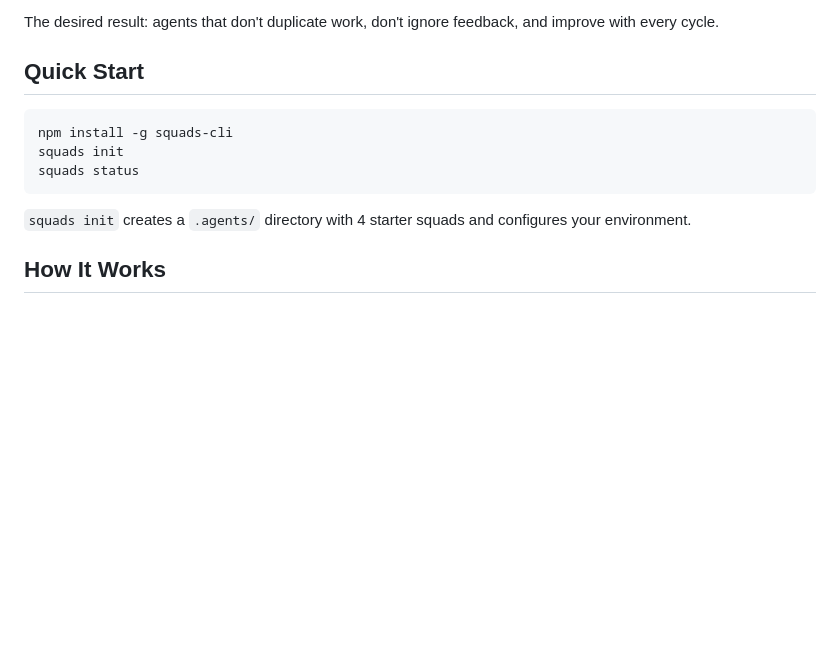
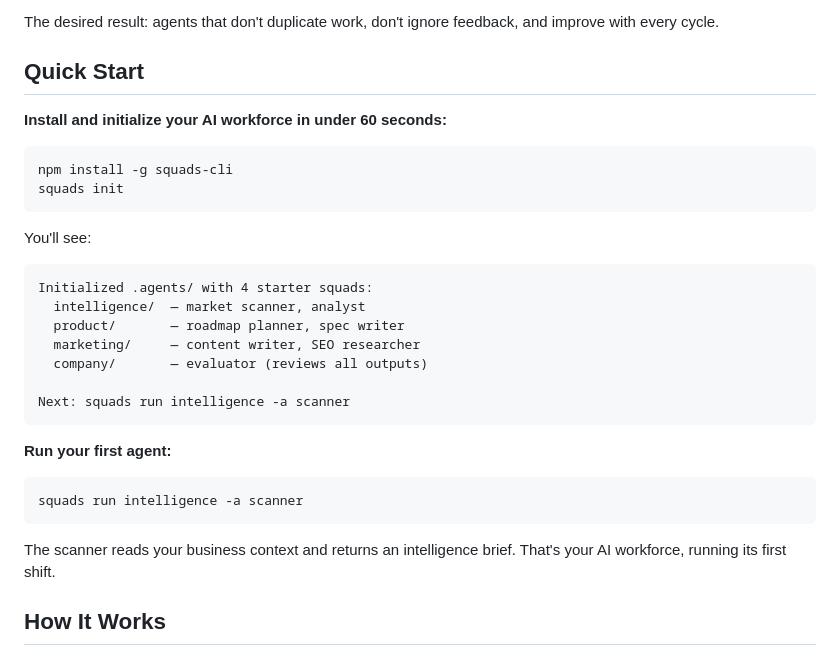
Before and after one commit to agents-squads/squads-cli, a Markdown page: README.md, the part around the change. Drawn GitHub-style; blank space fills up the shorter version.

Commit message:
docs(readme): improve Quick Start with expected output and time estimate (closes #666)
Shows expected squads init output so developers know what to expect.
Adds 60-second time estimate and run-first-agent follow-up. Reduces
activation abandonment from unclear first-run experience.

Co-Authored-By: Claude Sonnet 4.6 <noreply@anthropic.com>

````diff
--- a/README.md
+++ b/README.md
@@ -76,14 +76,31 @@ feedback, and improve with every cycle.
 
 ## Quick Start
 
+**Install and initialize your AI workforce in under 60 seconds:**
+
 ```bash
 npm install -g squads-cli
 squads init
-squads status
 ```
 
-`squads init` creates a `.agents/` directory with 4 starter squads and
-configures your environment.
+You'll see:
+```
+Initialized .agents/ with 4 starter squads:
+  intelligence/  — market scanner, analyst
+  product/       — roadmap planner, spec writer
+  marketing/     — content writer, SEO researcher
+  company/       — evaluator (reviews all outputs)
+
+Next: squads run intelligence -a scanner
+```
+
+**Run your first agent:**
+```bash
+squads run intelligence -a scanner
+```
+
+The scanner reads your business context and returns an intelligence brief.
+That's your AI workforce, running its first shift.
 
 ## How It Works
 
````
